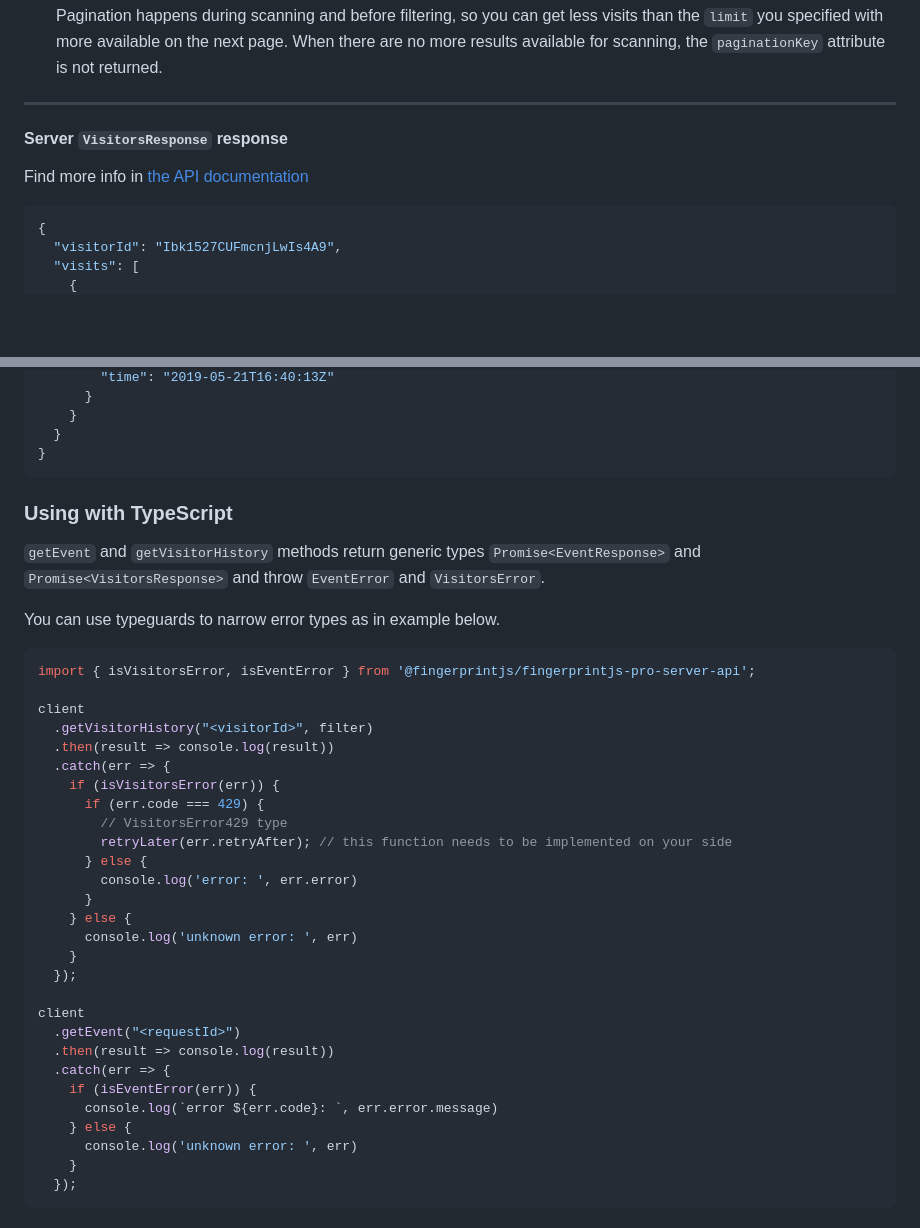
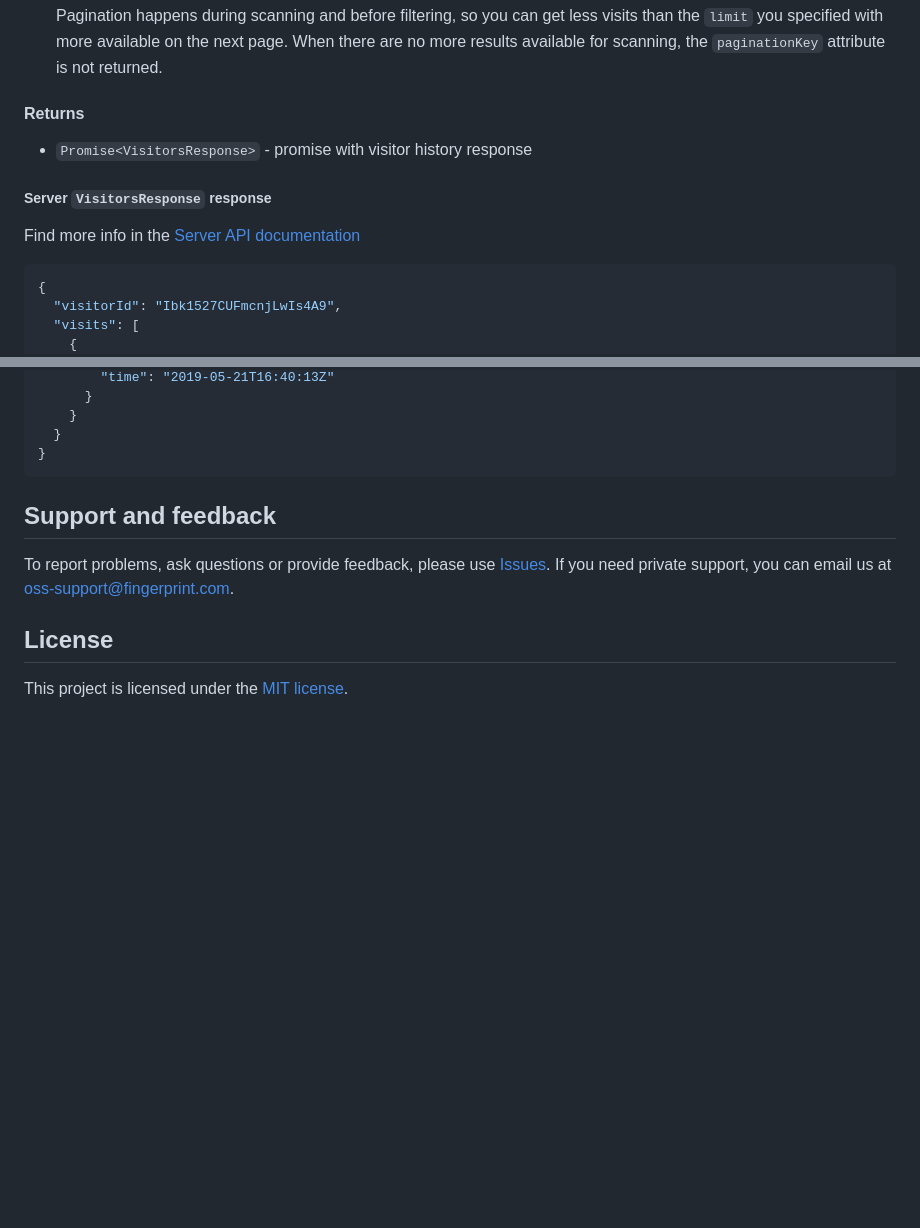
Before and after one commit to fingerprintjs/fingerprintjs-pro-server-api-node-sdk, a Markdown page: readme.md, 2 parts joined by grey strips. GitHub-like rendering; blank space fills up the shorter version.

````diff
--- a/readme.md
+++ b/readme.md
@@ -136,9 +220,15 @@ const filter = {
   2. Use `response.paginationKey` to get the next page of results: `GET api-base-url/visitors/:visitorId?limit=200&paginationKey=1683900801733.Ogvu1j`
 
   Pagination happens during scanning and before filtering, so you can get less visits than the `limit` you specified with more available on the next page. When there are no more results available for scanning, the `paginationKey` attribute is not returned.
----
-#### Server `VisitorsResponse` response
-Find more info in [the API documentation](https://dev.fingerprint.com/docs/server-api#response)
+
+#### Returns
+
+- `Promise<VisitorsResponse>` - promise with visitor history response
+
+##### Server `VisitorsResponse` response
+
+Find more info in the [Server API documentation](https://dev.fingerprint.com/reference/getvisits)
+
 ```json
 {
   "visitorId": "Ibk1527CUFmcnjLwIs4A9",
@@ -298,39 +400,11 @@ Find more info in the [API documentation](https://dev.fingerprint.com/docs/serve
   }
 }
 ```
-### Using with TypeScript
 
-`getEvent` and `getVisitorHistory` methods return generic types `Promise<EventResponse>` and `Promise<VisitorsResponse>` and throw `EventError` and `VisitorsError`.
+## Support and feedback
 
-You can use typeguards to narrow error types as in example below.
+To report problems, ask questions or provide feedback, please use [Issues](https://github.com/fingerprintjs/fingerprintjs-pro-server-api-node-sdk/issues). If you need private support, you can email us at [oss-support@fingerprint.com](mailto:oss-support@fingerprint.com).
 
-```typescript
-import { isVisitorsError, isEventError } from '@fingerprintjs/fingerprintjs-pro-server-api';
+## License
 
-client
-  .getVisitorHistory("<visitorId>", filter)
-  .then(result => console.log(result))
-  .catch(err => {
-    if (isVisitorsError(err)) {
-      if (err.code === 429) {
-        // VisitorsError429 type
-        retryLater(err.retryAfter); // this function needs to be implemented on your side
-      } else {
-        console.log('error: ', err.error)
-      }
-    } else {
-      console.log('unknown error: ', err)
-    }
-  });
-
-client
-  .getEvent("<requestId>")
-  .then(result => console.log(result))
-  .catch(err => {
-    if (isEventError(err)) {
-      console.log(`error ${err.code}: `, err.error.message)
-    } else {
-      console.log('unknown error: ', err)
-    }
-  });
-```
+This project is licensed under the [MIT license](./LICENSE).
````
Also changed, not shown: other parts of readme.md (+155 -59 lines).
